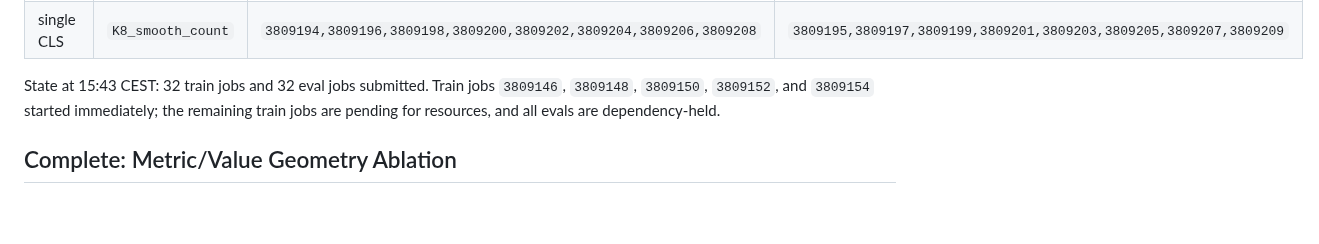
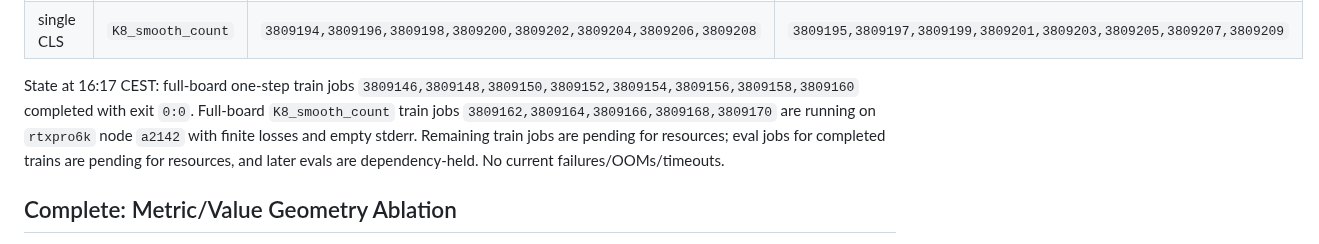
Before and after one commit to Thiggel/SequenceEditingJEPA, a Markdown page: docs/CURRENT_EXPERIMENTS.md, the part around one of its changes. GitHub-like rendering; blank space fills up the shorter version.

Commit message:
Update current experiment job status

```diff
--- a/docs/CURRENT_EXPERIMENTS.md
+++ b/docs/CURRENT_EXPERIMENTS.md
@@ -54,10 +54,13 @@ Job map:
 | single CLS | one-step | `3809178,3809180,3809182,3809184,3809186,3809188,3809190,3809192` | `3809179,3809181,3809183,3809185,3809187,3809189,3809191,3809193` |
 | single CLS | `K8_smooth_count` | `3809194,3809196,3809198,3809200,3809202,3809204,3809206,3809208` | `3809195,3809197,3809199,3809201,3809203,3809205,3809207,3809209` |
 
-State at 15:43 CEST: 32 train jobs and 32 eval jobs submitted. Train jobs
-`3809146`, `3809148`, `3809150`, `3809152`, and `3809154` started immediately;
-the remaining train jobs are pending for resources, and all evals are
-dependency-held.
+State at 16:17 CEST: full-board one-step train jobs
+`3809146,3809148,3809150,3809152,3809154,3809156,3809158,3809160`
+completed with exit `0:0`. Full-board `K8_smooth_count` train jobs
+`3809162,3809164,3809166,3809168,3809170` are running on `rtxpro6k` node
+`a2142` with finite losses and empty stderr. Remaining train jobs are pending
+for resources; eval jobs for completed trains are pending for resources, and
+later evals are dependency-held. No current failures/OOMs/timeouts.
 
 ## Complete: Metric/Value Geometry Ablation
 
```
Also changed, not shown: other parts of docs/CURRENT_EXPERIMENTS.md (+2 -2 lines).
